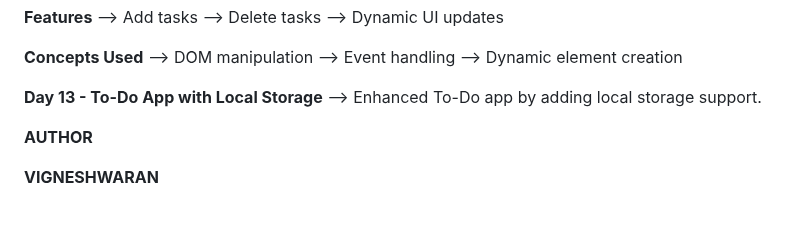
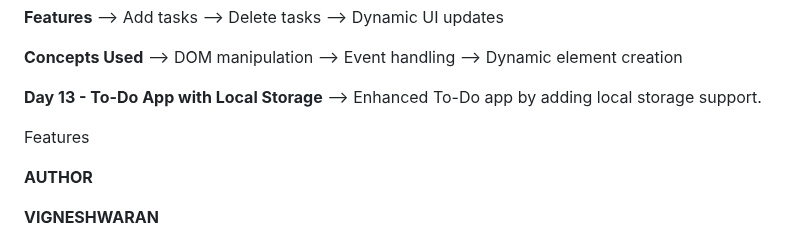
Before and after one commit to Vignesh-blazewolf/Frontend-Learning-Journey, a Markdown page: README.md, the part around the change. GitHub-like rendering; blank space fills up the shorter version.

Commit message:
Add features section to README

```diff
--- a/README.md
+++ b/README.md
@@ -129,6 +129,8 @@ The goal of this repository is to maintain consistent development activity while
 **Day 13 - To-Do App with Local Storage**
 --> Enhanced To-Do app by adding local storage support.
 
+Features
+
 
 **AUTHOR**
 
```
